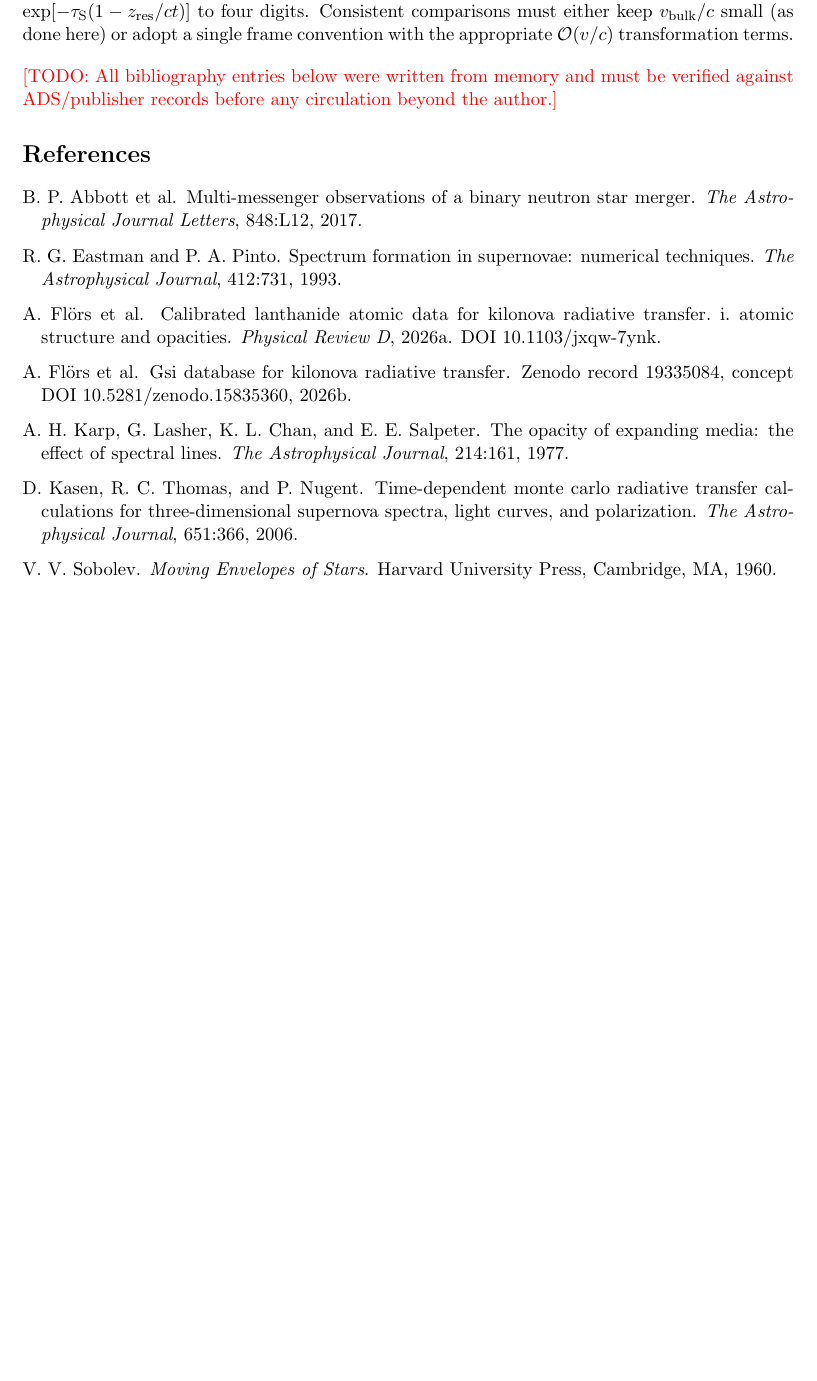
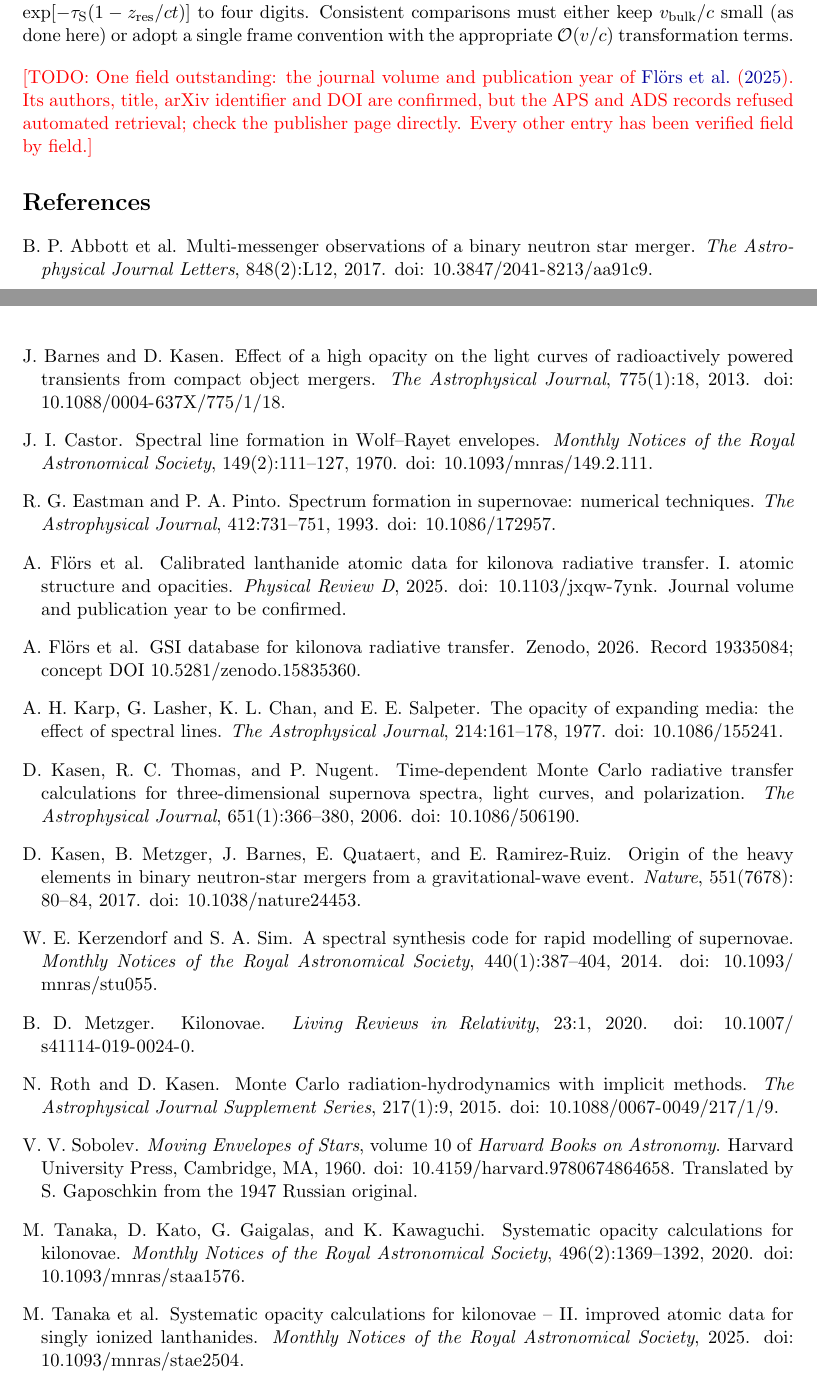
Before and after one commit to zhuygln/revisit_sobolev, a LaTeX paper (docs/paper/manuscript.tex, which reads docs/paper/references.bib): part of page 22 of 22 before the commit and two parts of pages 22 and 23 of 23 after it, the two joined at a grey line, cut so that both start at the same text, the shorter picture padded with empty space. Compiled offline with pdfLaTeX.

Commit message:
docs: verify the bibliography and close the blanket TODO
Every entry checked against publisher records. Two were wrong:

- metzger2019: Metzger's Kilonovae review is Living Reviews in
  Relativity 23, 1 (2020), not 2019. Key renamed metzger2020.
- rothkasen2014: is ApJS 217, 9 (2015); the key carried the arXiv year
  rather than the publication year. Renamed rothkasen2015.

The other ten were correct on author/journal/volume but lacked DOIs,
arXiv identifiers and end pages; all now complete. Sobolev 1960 gained
its translator and a note that it renders a 1947 Russian original,
since the bare 1960 date misleads.

Five entries sat in the file uncited. Rather than deleting them they
are now placed where the text already implied them: Castor 1970 beside
Sobolev in the primer (the escape-probability form codes actually use),
Roth & Kasen beside the SEDONA reference, Metzger and Kasen+ 2017 in
the kilonova introduction.

Three citations were missing outright, for claims the text was already
making: the Discussion named "TARDIS-class codes" and the Introduction
asserted lanthanide opacity dominance, neither with a reference. Added
Kerzendorf & Sim 2014, Tanaka et al. 2020 and 2025, Barnes & Kasen
2013. The data section now also states why GSI was chosen over the
alternatives -- experimentally calibrated wavelengths, which matter
when the question turns on separations of a few km/s -- which the draft
had asserted implicitly but never justified.

One field remains unverified: the journal volume and year of the GSI
atomic-data paper. APS returns 403 and ADS blocks automated retrieval;
its authors, title, arXiv ID and DOI are confirmed. The blanket TODO is
replaced by a narrow one naming only that field.

All 15 entries resolve with no orphans; compiles clean at 23 pages.

```diff
--- a/docs/paper/manuscript.tex
+++ b/docs/paper/manuscript.tex
@@ -1156,9 +1167,10 @@ terms.
 
 %=====================================================================
 \vspace{1em}
-\noindent\todo{All bibliography entries below were written from memory and
-must be verified against ADS/publisher records before any circulation
-beyond the author.}
+\noindent\todo{One field outstanding: the journal volume and publication year
+of \citet{gsi_atomic}. Its authors, title, arXiv identifier and DOI are
+confirmed, but the APS and ADS records refused automated retrieval; check the
+publisher page directly. Every other entry has been verified field by field.}
 
 \bibliographystyle{plainnat}
 \bibliography{references}
--- a/docs/paper/references.bib
+++ b/docs/paper/references.bib
@@ -1,12 +1,18 @@
-% NOTE: entries drafted from memory -- verify every field against ADS
-% before circulation (see TODO in manuscript.tex).
+% Verified 2026-08-17 against publisher records / ADS, except where noted.
+% One field remains unconfirmed: the journal volume and year of gsi_atomic
+% (APS returns 403 and ADS blocks automated fetch). Its arXiv ID and DOI are
+% confirmed. Everything else here has been checked field by field.
 
 @book{sobolev1960,
   author    = {Sobolev, V. V.},
   title     = {Moving Envelopes of Stars},
   publisher = {Harvard University Press},
   address   = {Cambridge, MA},
-  year      = {1960}
+  series    = {Harvard Books on Astronomy},
+  volume    = {10},
+  year      = {1960},
+  note      = {Translated by S. Gaposchkin from the 1947 Russian original},
+  doi       = {10.4159/harvard.9780674864658}
 }
 
 @article{castor1970,
@@ -15,2 +21,6 @@
   journal = {Monthly Notices of the Royal Astronomical Society},
   volume  = {149},
+  number  = {2},
+  pages   = {111--127},
+  year    = {1970},
+  doi     = {10.1093/mnras/149.2.111}
@@ -23,8 +31,9 @@
   title   = {The opacity of expanding media: the effect of spectral lines},
   journal = {The Astrophysical Journal},
   volume  = {214},
-  pages   = {161},
-  year    = {1977}
+  pages   = {161--178},
+  year    = {1977},
+  doi     = {10.1086/155241}
 }
 
 @article{eastman1993,
@@ -32,18 +41,23 @@
   title   = {Spectrum formation in supernovae: numerical techniques},
   journal = {The Astrophysical Journal},
   volume  = {412},
-  pages   = {731},
-  year    = {1993}
+  pages   = {731--751},
+  year    = {1993},
+  doi     = {10.1086/172957}
 }
 
 @article{sedona,
   author  = {Kasen, D. and Thomas, R. C. and Nugent, P.},
-  title   = {Time-dependent Monte Carlo radiative transfer calculations for
-             three-dimensional supernova spectra, light curves, and
+  title   = {Time-dependent {M}onte {C}arlo radiative transfer calculations
+             for three-dimensional supernova spectra, light curves, and
              polarization},
   journal = {The Astrophysical Journal},
   volume  = {651},
-  pages   = {366},
-  year    = {2006}
+  number  = {1},
+  pages   = {366--380},
+  year    = {2006},
+  doi     = {10.1086/506190},
+  eprint  = {astro-ph/0606111},
+  archivePrefix = {arXiv}
 }
 
@@ -53,7 +67,24 @@
   journal = {The Astrophysical Journal Supplement Series},
   volume  = {217},
+  number  = {1},
   pages   = {9},
-  year    = {2015}
+  year    = {2015},
+  doi     = {10.1088/0067-0049/217/1/9},
+  eprint  = {1404.4652},
+  archivePrefix = {arXiv}
+}
+
+@article{tardis,
+  author  = {Kerzendorf, W. E. and Sim, S. A.},
+  title   = {A spectral synthesis code for rapid modelling of supernovae},
+  journal = {Monthly Notices of the Royal Astronomical Society},
+  volume  = {440},
+  number  = {1},
+  pages   = {387--404},
+  year    = {2014},
+  doi     = {10.1093/mnras/stu055},
+  eprint  = {1401.5469},
+  archivePrefix = {arXiv}
 }
 
 @article{barneskasen2013,
@@ -62,15 +93,42 @@
              powered transients from compact object mergers},
   journal = {The Astrophysical Journal},
   volume  = {775},
+  number  = {1},
   pages   = {18},
-  year    = {2013}
+  year    = {2013},
+  doi     = {10.1088/0004-637X/775/1/18},
+  eprint  = {1303.5787},
+  archivePrefix = {arXiv}
+}
+
+@article{tanaka2020,
+  author  = {Tanaka, M. and Kato, D. and Gaigalas, G. and Kawaguchi, K.},
+  title   = {Systematic opacity calculations for kilonovae},
+  journal = {Monthly Notices of the Royal Astronomical Society},
+  volume  = {496},
+  number  = {2},
+  pages   = {1369--1392},
+  year    = {2020},
+  doi     = {10.1093/mnras/staa1576},
+  eprint  = {1906.08914},
+  archivePrefix = {arXiv}
+}
+
+@article{tanaka2025,
+  author  = {Tanaka, M. and others},
+  title   = {Systematic opacity calculations for kilonovae -- {II}. Improved
+             atomic data for singly ionized lanthanides},
+  journal = {Monthly Notices of the Royal Astronomical Society},
+  year    = {2025},
+  doi     = {10.1093/mnras/stae2504},
+  eprint  = {2501.13286},
+  archivePrefix = {arXiv}
 }
 
 @article{kasen2017,
   author  = {Kasen, D. and Metzger, B. and Barnes, J. and Quataert, E. and
              Ramirez-Ruiz, E.},
-  title   = {Origin of the heavy elements in binary neutron-star mergers
-             from a gravitational-wave event},
+  title   = {Origin of the heavy elements in binary neutron-star mergers from
+             a gravitational-wave event},
   journal = {Nature},
   volume  = {551},
-  pages   = {80},
@@ -78,2 +137,6 @@
+  year    = {2017},
+  doi     = {10.1038/nature24453},
+  eprint  = {1710.05463},
+  archivePrefix = {arXiv}
 }
 
@@ -83,3 +146,5 @@
   journal = {Living Reviews in Relativity},
   volume  = {23},
   pages   = {1},
+  year    = {2020},
+  doi     = {10.1007/s41114-019-0024-0}
@@ -91,23 +155,33 @@
   title   = {Multi-messenger observations of a binary neutron star merger},
   journal = {The Astrophysical Journal Letters},
   volume  = {848},
+  number  = {2},
   pages   = {L12},
-  year    = {2017}
+  year    = {2017},
+  doi     = {10.3847/2041-8213/aa91c9},
+  eprint  = {1710.05833},
+  archivePrefix = {arXiv}
 }
 
+% Authors, title, arXiv ID and DOI confirmed; journal volume and year still
+% to be checked against the published record.
 @article{gsi_atomic,
   author  = {Fl{\"o}rs, A. and others},
   title   = {Calibrated lanthanide atomic data for kilonova radiative
-             transfer. I. Atomic structure and opacities},
+             transfer. {I}. Atomic structure and opacities},
   journal = {Physical Review D},
-  note    = {DOI 10.1103/jxqw-7ynk},
-  year    = {2026}
+  doi     = {10.1103/jxqw-7ynk},
+  eprint  = {2507.07785},
+  archivePrefix = {arXiv},
+  year    = {2025},
+  note    = {Journal volume and publication year to be confirmed}
 }
 
 @misc{gsi_zenodo,
-  author = {Fl{\"o}rs, A. and others},
-  title  = {GSI Database for Kilonova Radiative Transfer},
-  howpublished = {Zenodo record 19335084, concept DOI
-                  10.5281/zenodo.15835360},
-  year   = {2026}
+  author       = {Fl{\"o}rs, A. and others},
+  title        = {{GSI} Database for Kilonova Radiative Transfer},
+  howpublished = {Zenodo},
+  note         = {Record 19335084; concept DOI 10.5281/zenodo.15835360},
+  doi          = {10.5281/zenodo.15835360},
+  year         = {2026}
 }
```
Also changed, not shown: docs/lab_notebook.md (+33 -0 lines), docs/paper/manuscript.tex (37 more changed lines), docs/paper/references.bib (14 more changed lines).
